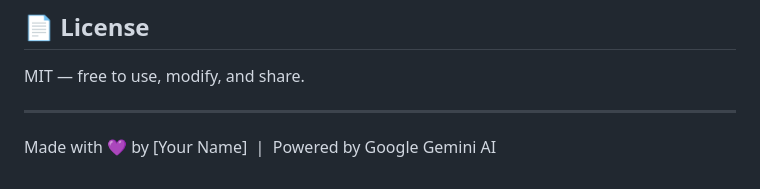
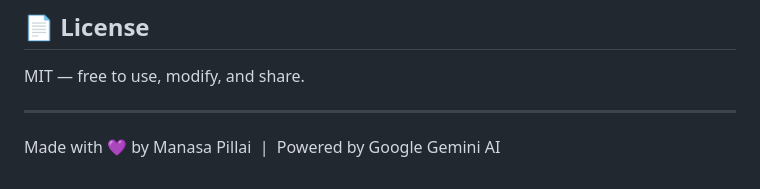
Before and after one commit to Manu3066/Flashforge, a Markdown page: README.md, the part around the change. Rendered like a GitHub page.

Commit message:
Update author name in README.md

```diff
--- a/README.md
+++ b/README.md
@@ -154,4 +154,4 @@ MIT — free to use, modify, and share.
 
 ---
 
-Made with 💜 by [Your Name] &nbsp;|&nbsp; Powered by Google Gemini AI
+Made with 💜 by Manasa Pillai &nbsp;|&nbsp; Powered by Google Gemini AI
```
